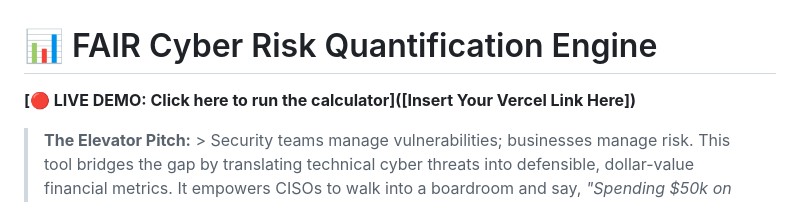
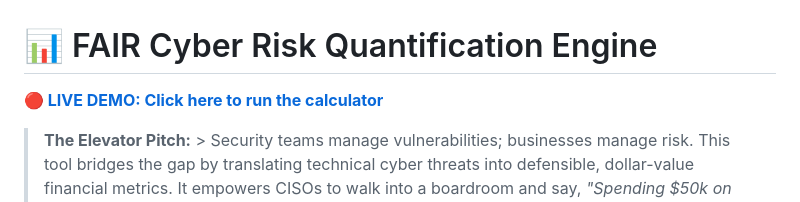
Before and after one commit to Shounak-Mandal/fair-risk-quantification-engine, a Markdown page: README.md, the part around the change. GitHub-like rendering.

```diff
--- a/README.md
+++ b/README.md
@@ -1,6 +1,6 @@
 # 📊 FAIR Cyber Risk Quantification Engine
 
-**[🔴 LIVE DEMO: Click here to run the calculator]([Insert Your Vercel Link Here])**
+**[🔴 LIVE DEMO: Click here to run the calculator]([https://fair-risk-quantification-engine.vercel.app/])**
 
 > **The Elevator Pitch:** > Security teams manage vulnerabilities; businesses manage risk. This tool bridges the gap by translating technical cyber threats into defensible, dollar-value financial metrics. It empowers CISOs to walk into a boardroom and say, *"Spending $50k on this control will reduce our financial exposure by $2.5M,"* backed by industry-standard math.
 
```
